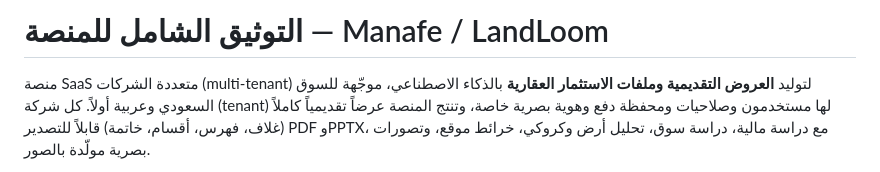
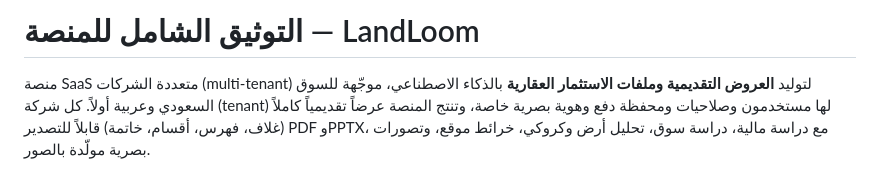
Before and after one commit to toxichassan22/workflow, a Markdown page: SITE_OVERVIEW.md, the part around the change. Rendered like a GitHub page.

Commit message:
Rename platform to LandLoom in SITE_OVERVIEW

```diff
--- a/SITE_OVERVIEW.md
+++ b/SITE_OVERVIEW.md
@@ -1,4 +1,4 @@
-# التوثيق الشامل للمنصة — Manafe / LandLoom
+# التوثيق الشامل للمنصة — LandLoom
 
 منصة SaaS متعددة الشركات (multi-tenant) لتوليد **العروض التقديمية وملفات الاستثمار
 العقارية** بالذكاء الاصطناعي، موجّهة للسوق السعودي وعربية أولاً. كل شركة (tenant)
```
